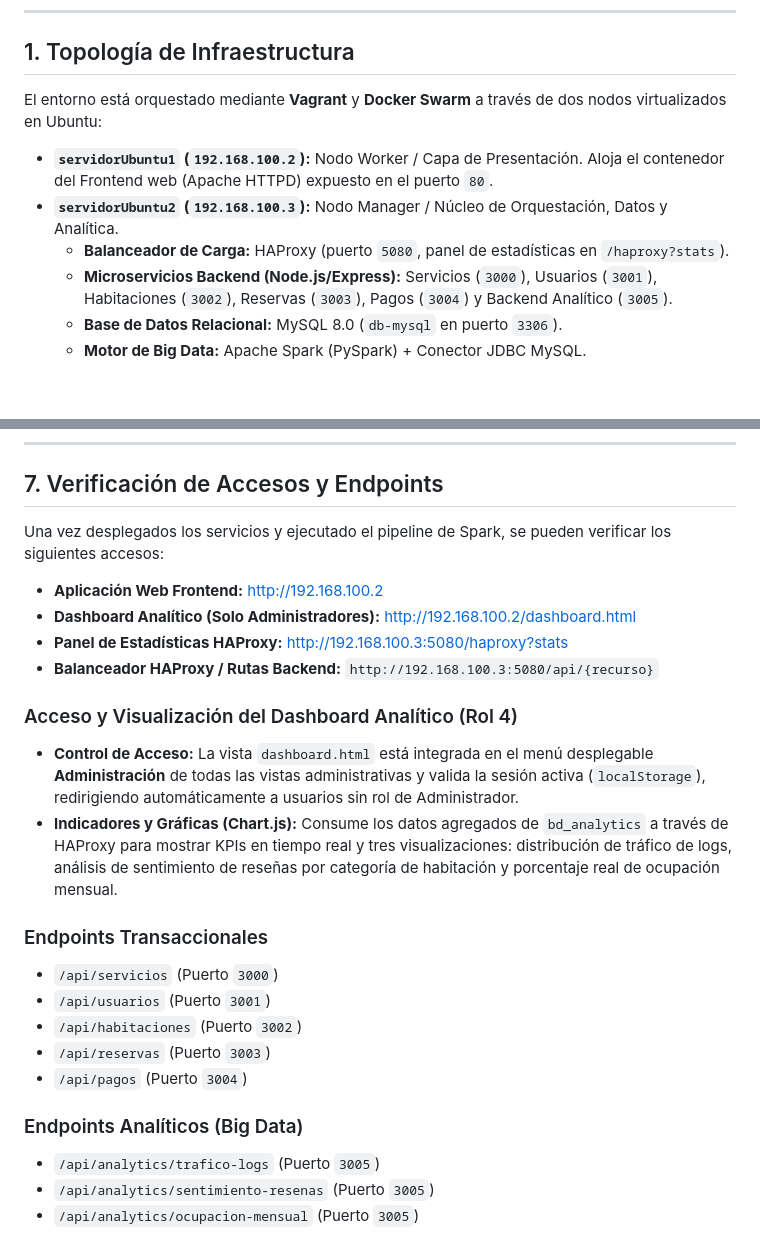
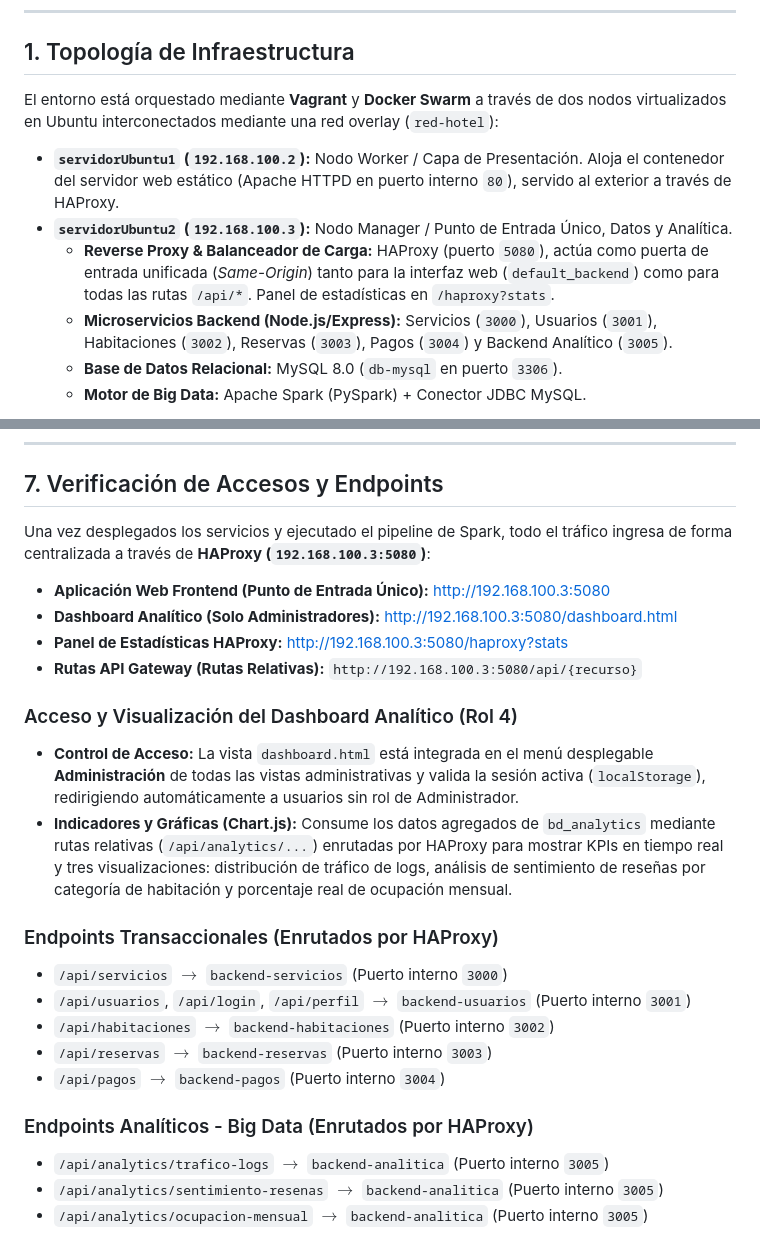
Before and after one commit to juanrivera-d/Hotel-Proyecto, a Markdown page: README.md, 2 parts joined by grey strips. Rendered like a GitHub page; blank space fills up the shorter version.

Commit message:
Actuaización del README.md

```diff
--- a/README.md
+++ b/README.md
@@ -6,11 +6,11 @@ Este proyecto implementa una arquitectura distribuida de microservicios para la
 
 ## 1. Topología de Infraestructura
 
-El entorno está orquestado mediante **Vagrant** y **Docker Swarm** a través de dos nodos virtualizados en Ubuntu:
+El entorno está orquestado mediante **Vagrant** y **Docker Swarm** a través de dos nodos virtualizados en Ubuntu interconectados mediante una red overlay (`red-hotel`):
 
-- **`servidorUbuntu1` (`192.168.100.2`):** Nodo Worker / Capa de Presentación. Aloja el contenedor del Frontend web (Apache HTTPD) expuesto en el puerto `80`.
-- **`servidorUbuntu2` (`192.168.100.3`):** Nodo Manager / Núcleo de Orquestación, Datos y Analítica.
-  - **Balanceador de Carga:** HAProxy (puerto `5080`, panel de estadísticas en `/haproxy?stats`).
+- **`servidorUbuntu1` (`192.168.100.2`):** Nodo Worker / Capa de Presentación. Aloja el contenedor del servidor web estático (Apache HTTPD en puerto interno `80`), servido al exterior a través de HAProxy.
+- **`servidorUbuntu2` (`192.168.100.3`):** Nodo Manager / Punto de Entrada Único, Datos y Analítica.
+  - **Reverse Proxy & Balanceador de Carga:** HAProxy (puerto `5080`), actúa como puerta de entrada unificada (*Same-Origin*) tanto para la interfaz web (`default_backend`) como para todas las rutas `/api/*`. Panel de estadísticas en `/haproxy?stats`.
   - **Microservicios Backend (Node.js/Express):** Servicios (`3000`), Usuarios (`3001`), Habitaciones (`3002`), Reservas (`3003`), Pagos (`3004`) y Backend Analítico (`3005`).
   - **Base de Datos Relacional:** MySQL 8.0 (`db-mysql` en puerto `3306`).
   - **Motor de Big Data:** Apache Spark (PySpark) + Conector JDBC MySQL.
@@ -150,28 +150,28 @@ docker exec -it $(docker ps -q -f name=db-mysql) mysql -u root -proot -e "USE bd
 
 ## 7. Verificación de Accesos y Endpoints
 
-Una vez desplegados los servicios y ejecutado el pipeline de Spark, se pueden verificar los siguientes accesos:
+Una vez desplegados los servicios y ejecutado el pipeline de Spark, todo el tráfico ingresa de forma centralizada a través de **HAProxy (`192.168.100.3:5080`)**:
 
-- **Aplicación Web Frontend:** [http://192.168.100.2](http://192.168.100.2)
-- **Dashboard Analítico (Solo Administradores):** [http://192.168.100.2/dashboard.html](http://192.168.100.2/dashboard.html)
+- **Aplicación Web Frontend (Punto de Entrada Único):** [http://192.168.100.3:5080](http://192.168.100.3:5080)
+- **Dashboard Analítico (Solo Administradores):** [http://192.168.100.3:5080/dashboard.html](http://192.168.100.3:5080/dashboard.html)
 - **Panel de Estadísticas HAProxy:** [http://192.168.100.3:5080/haproxy?stats](http://192.168.100.3:5080/haproxy?stats)
-- **Balanceador HAProxy / Rutas Backend:** `http://192.168.100.3:5080/api/{recurso}`
+- **Rutas API Gateway (Rutas Relativas):** `http://192.168.100.3:5080/api/{recurso}`
 
 ### Acceso y Visualización del Dashboard Analítico (Rol 4)
 
 - **Control de Acceso:** La vista `dashboard.html` está integrada en el menú desplegable **Administración** de todas las vistas administrativas y valida la sesión activa (`localStorage`), redirigiendo automáticamente a usuarios sin rol de Administrador.
-- **Indicadores y Gráficas (Chart.js):** Consume los datos agregados de `bd_analytics` a través de HAProxy para mostrar KPIs en tiempo real y tres visualizaciones: distribución de tráfico de logs, análisis de sentimiento de reseñas por categoría de habitación y porcentaje real de ocupación mensual.
+- **Indicadores y Gráficas (Chart.js):** Consume los datos agregados de `bd_analytics` mediante rutas relativas (`/api/analytics/...`) enrutadas por HAProxy para mostrar KPIs en tiempo real y tres visualizaciones: distribución de tráfico de logs, análisis de sentimiento de reseñas por categoría de habitación y porcentaje real de ocupación mensual.
 
-### Endpoints Transaccionales
+### Endpoints Transaccionales (Enrutados por HAProxy)
 
-- `/api/servicios` (Puerto `3000`)
-- `/api/usuarios` (Puerto `3001`)
-- `/api/habitaciones` (Puerto `3002`)
-- `/api/reservas` (Puerto `3003`)
-- `/api/pagos` (Puerto `3004`)
+- `/api/servicios` $\rightarrow$ `backend-servicios` (Puerto interno `3000`)
+- `/api/usuarios`, `/api/login`, `/api/perfil` $\rightarrow$ `backend-usuarios` (Puerto interno `3001`)
+- `/api/habitaciones` $\rightarrow$ `backend-habitaciones` (Puerto interno `3002`)
+- `/api/reservas` $\rightarrow$ `backend-reservas` (Puerto interno `3003`)
+- `/api/pagos` $\rightarrow$ `backend-pagos` (Puerto interno `3004`)
 
-### Endpoints Analíticos (Big Data)
+### Endpoints Analíticos - Big Data (Enrutados por HAProxy)
 
-- `/api/analytics/trafico-logs` (Puerto `3005`)
-- `/api/analytics/sentimiento-resenas` (Puerto `3005`)
-- `/api/analytics/ocupacion-mensual` (Puerto `3005`)
+- `/api/analytics/trafico-logs` $\rightarrow$ `backend-analitica` (Puerto interno `3005`)
+- `/api/analytics/sentimiento-resenas` $\rightarrow$ `backend-analitica` (Puerto interno `3005`)
+- `/api/analytics/ocupacion-mensual` $\rightarrow$ `backend-analitica` (Puerto interno `3005`)
```
